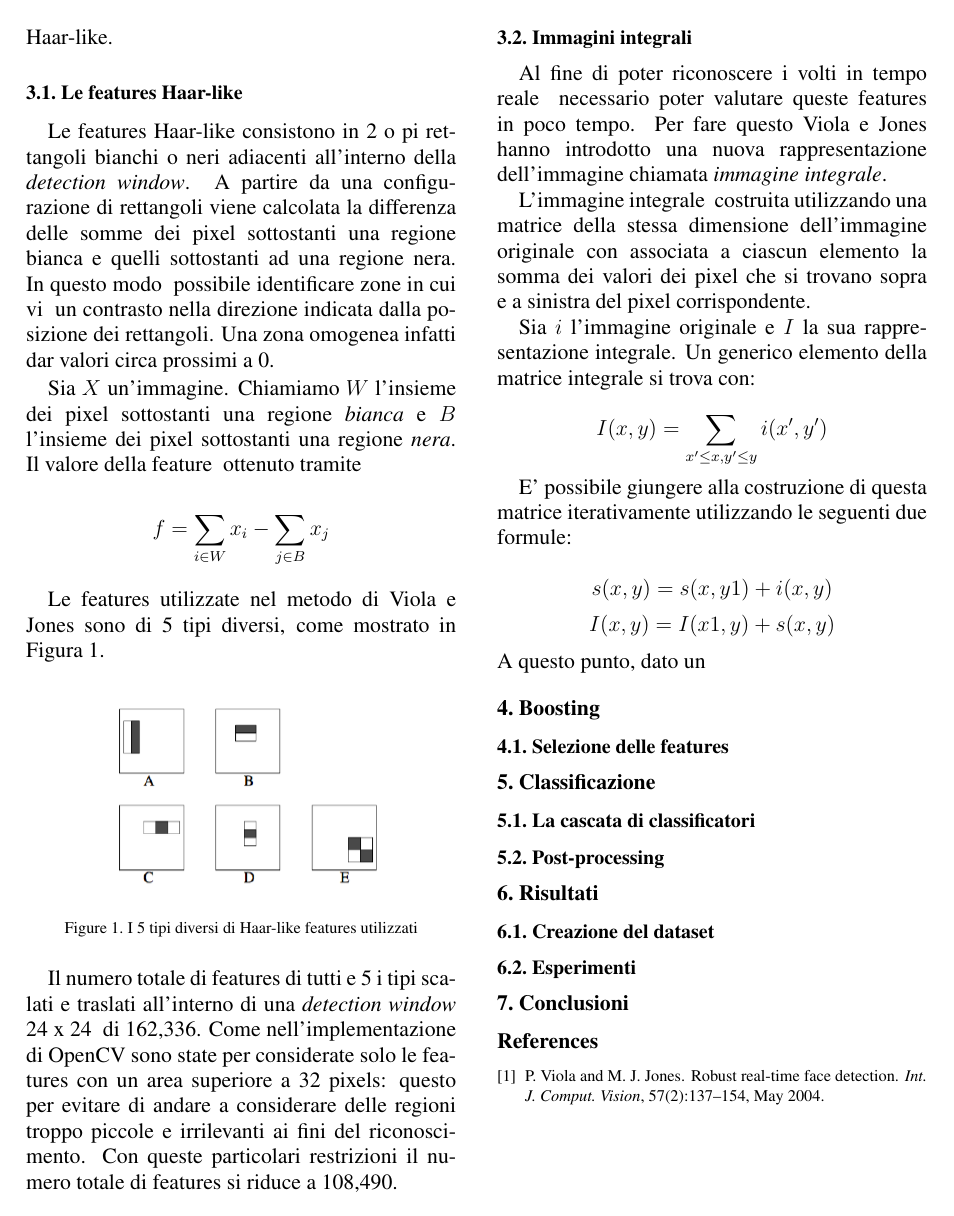
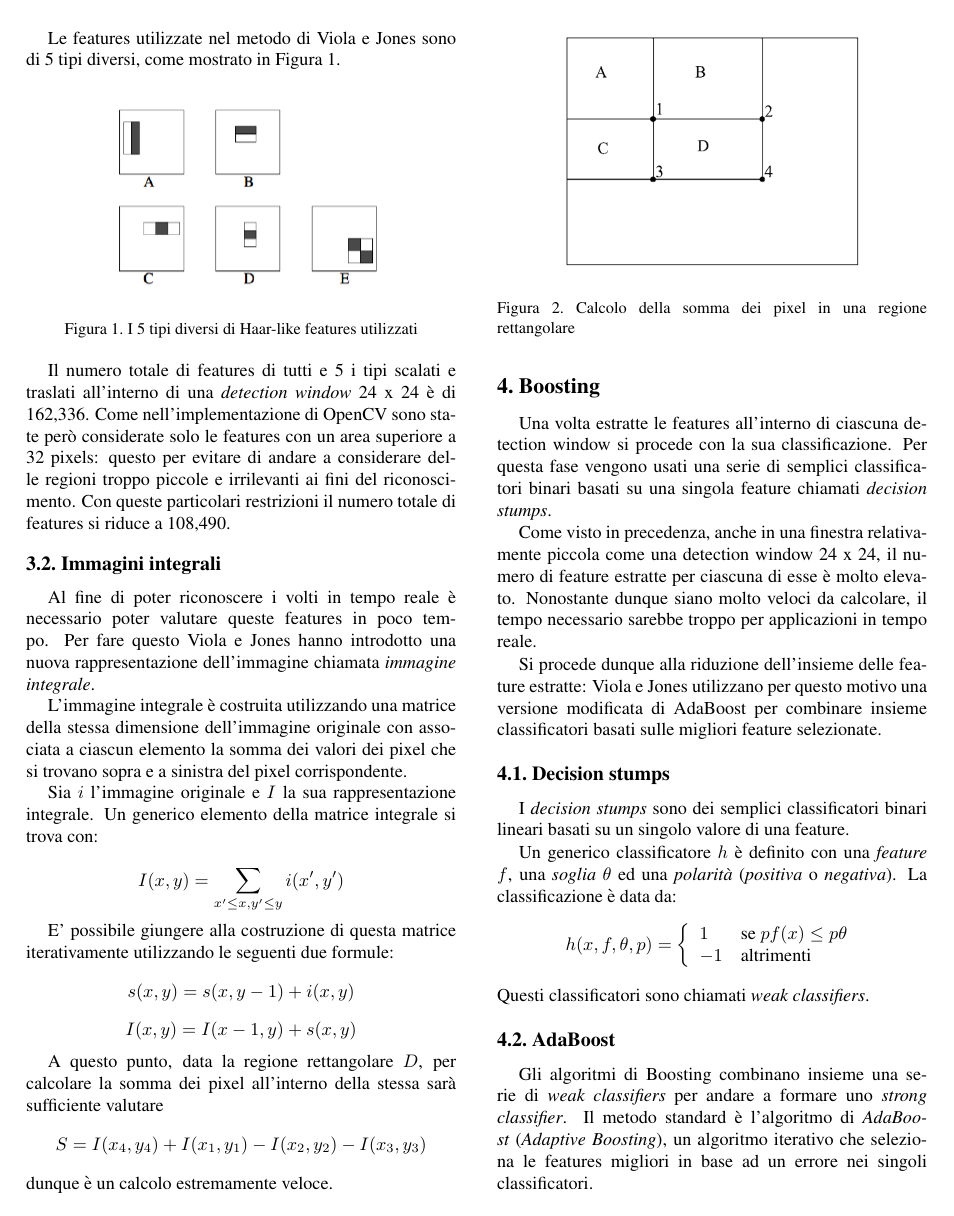
Before and after one commit to yhl41001/AdaBoost, a LaTeX paper (docs/article.tex, which reads docs/boosting.tex, docs/features.tex): page 2 of 2 before the commit and page 2 of 3 after it. The pictures show the PDF file docs/article.pdf that the author committed with the source.

Commit message:
boosting

```diff
--- a/docs/boosting.tex
+++ b/docs/boosting.tex
@@ -1,3 +1,26 @@
 \section{Boosting}
+Una volta estratte le features all'interno di ciascuna detection window si procede con la sua classificazione. Per questa fase vengono usati una serie di semplici classificatori binari basati su una singola feature chiamati \emph{decision stumps}.
 
-\subsection{Selezione delle features}
+Come visto in precedenza, anche in una finestra relativamente piccola come una detection window 24 x 24, il numero di feature estratte per ciascuna di esse è molto elevato. Nonostante dunque siano molto veloci da calcolare, il tempo necessario sarebbe troppo per applicazioni in tempo reale.
+
+Si procede dunque alla riduzione dell'insieme delle feature estratte: Viola e Jones utilizzano per questo motivo una versione modificata di AdaBoost per combinare insieme classificatori basati sulle migliori feature selezionate.
+
+\subsection{Decision stumps}
+
+I \emph{decision stumps} sono dei semplici classificatori binari lineari basati su un singolo valore di una feature.
+
+Un generico classificatore $h$ è definito con una \emph{feature} $f$, una \emph{soglia} $\theta$ ed una \emph{polarità} (\emph{positiva} o  \emph{negativa}). La classificazione è data da:
+$$
+h(x, f, \theta, p) =
+\left\{
+\begin{array}{ll}
+1 & \mbox{se } p f(x) \leq p \theta \\
+-1 & \mbox{altrimenti}
+\end{array}
+\right.
+$$
+Questi classificatori sono chiamati \emph{weak classifiers}.
+
+\subsection{AdaBoost}
+
+Gli algoritmi di Boosting combinano insieme una serie di \emph{weak classifiers} per andare a formare uno \emph{strong classifier}. Il metodo standard è l'algoritmo di \emph{AdaBoost} (\emph{Adaptive Boosting}), un algoritmo iterativo che seleziona le features migliori in base ad un errore nei singoli classificatori.
--- a/docs/features.tex
+++ b/docs/features.tex
@@ -39,11 +39,22 @@ I(x, y) = \sum_{x' \leq x, y' \leq y} i(x', y')
 $$
 
 E' possibile giungere alla costruzione di questa matrice iterativamente utilizzando le seguenti due formule:
-
 $$
-s(x, y) = s(x, y − 1) + i(x, y)
+s(x, y) = s(x, y - 1) + i(x, y)
 $$
 $$
-I(x,y) = I(x −1,y) + s(x,y)
+I(x, y) = I(x - 1, y) + s(x, y)
 $$
-A questo punto, dato un
+
+\begin{figure}[h]
+\begin{center}
+\includegraphics[width=0.35\textwidth]{images/integral}
+\end{center}
+  \caption{Calcolo della somma dei pixel in una regione rettangolare}
+\label{fig:integral}
+\end{figure}
+A questo punto, data la regione rettangolare $D$, per calcolare la somma dei pixel all'interno della stessa sarà sufficiente valutare
+$$
+S = I(x_4, y_4) + I(x_1, y_1) - I(x_2, y_2) - I(x_3, y_3)
+$$
+dunque è un calcolo estremamente veloce.
```
Also changed, not shown: docs/article.tex (+2 -6 lines), docs/classification.tex (+1 -0 lines), docs/article.pdf, docs/images/integral.png (added), docs/boosting.tex (5 more changed lines), 3 other files.
